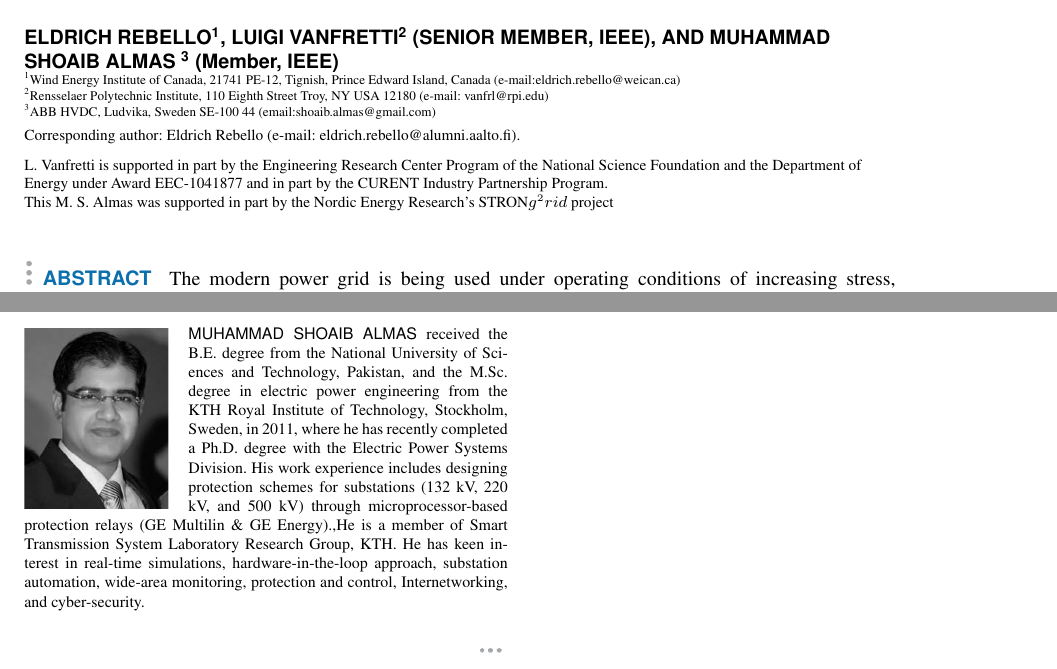
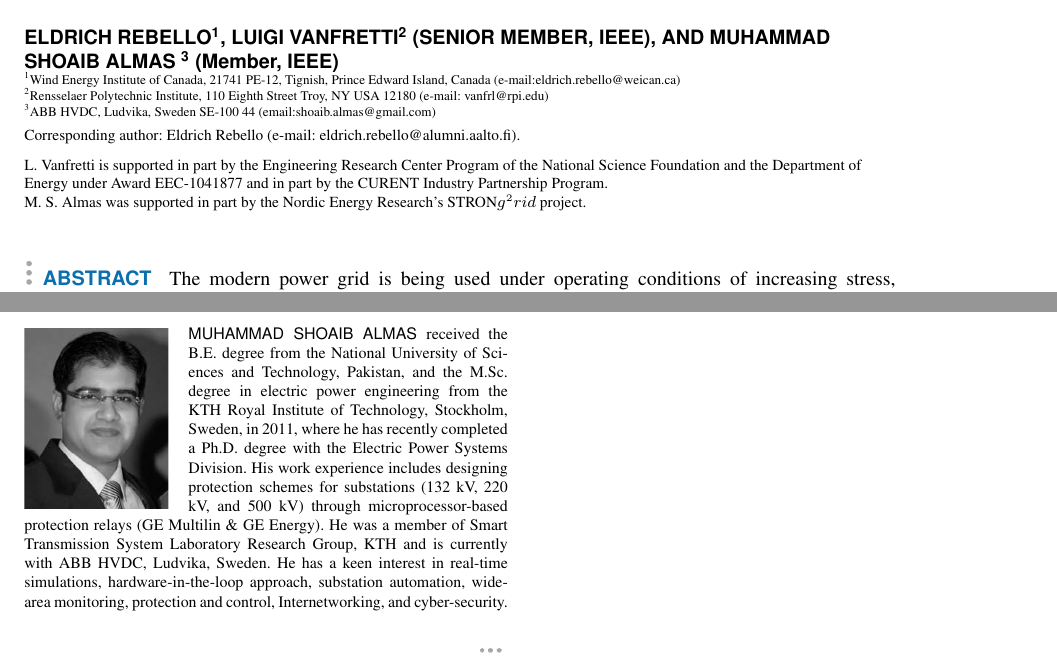
Before and after one commit to eldrichrebello/JounrnalPaper1, a LaTeX paper (V2/IEEE_Access/Journal_Paper_IEEE_Access.tex): two parts of pages 1 and 11 of 11, joined at a grey line, cut so that both start at the same text. Compiled offline with pdfLaTeX; a missing font is replaced by an installed copy or a similar font; a LaTeX package or settings file that is missing is left out.

Commit message:
Add files via upload

```diff
--- a/V2/IEEE_Access/Journal_Paper_IEEE_Access.tex
+++ b/V2/IEEE_Access/Journal_Paper_IEEE_Access.tex
@@ -25,7 +25,7 @@ Troy, NY USA 12180  (e-mail: vanfrl@rpi.edu)}
 \address[3]{ABB HVDC, Ludvika, Sweden SE-100 44 (email:shoaib.almas@gmail.com)}
 \tfootnote{
  L. Vanfretti is supported in part by the Engineering Research Center Program of the National Science Foundation and the Department of Energy under Award EEC-1041877 and in part by the CURENT Industry Partnership Program.\newline
-This M. S. Almas was supported in part by the Nordic Energy Research's STRON$g^{2}rid$ project}
+M. S. Almas was supported in part by the Nordic Energy Research's STRON$g^{2}rid$ project.}
 
 \markboth
 {Rebello \headeretal:Experimental Testing of a Real-Time Implementation of a PMU-based Wide-Area Damping Control System}
@@ -374,7 +374,7 @@ received a Bachelor of Engineering with honors from Mumbai University and an M.S
 \end{IEEEbiography}
 
 \begin{IEEEbiography}[{\includegraphics[width=1in,height=1.25in,clip,keepaspectratio]{a3.png}}]{Muhammad Shoaib Almas}
-received the B.E. degree from the National University of Sciences and Technology, Pakistan, and the M.Sc. degree in electric power engineering from the KTH Royal Institute of Technology, Stockholm, Sweden, in 2011, where he has recently completed a Ph.D. degree with the Electric Power Systems Division. His work experience includes designing protection schemes for substations (132 kV, 220 kV, and 500 kV) through microprocessor-based protection relays (GE Multilin \& GE Energy).,He is a member of Smart Transmission System Laboratory Research Group, KTH. He has keen interest in real-time simulations, hardware-in-the-loop approach, substation automation, wide-area monitoring, protection and control, Internetworking, and cyber-security.
+received the B.E. degree from the National University of Sciences and Technology, Pakistan, and the M.Sc. degree in electric power engineering from the KTH Royal Institute of Technology, Stockholm, Sweden, in 2011, where he has recently completed a Ph.D. degree with the Electric Power Systems Division. His work experience includes designing protection schemes for substations (132 kV, 220 kV, and 500 kV) through microprocessor-based protection relays (GE Multilin \& GE Energy). He was a member of Smart Transmission System Laboratory Research Group, KTH and is currently with ABB HVDC, Ludvika, Sweden. He has a keen interest in real-time simulations, hardware-in-the-loop approach, substation automation, wide-area monitoring, protection and control, Internetworking, and cyber-security.
 \end{IEEEbiography}
 
 \EOD
```
